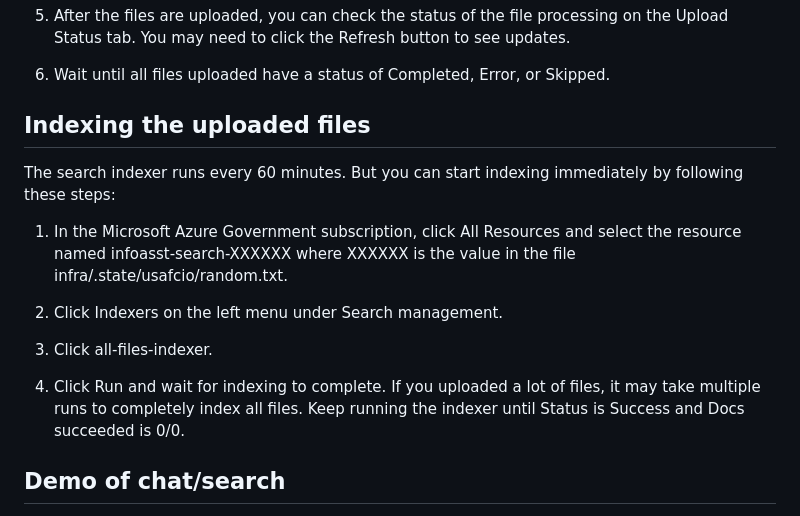
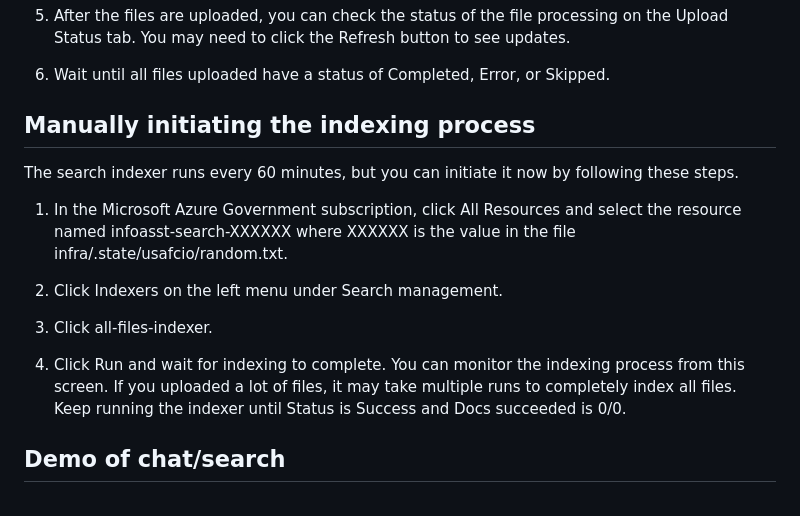
Before and after one commit to microsoft/PubSec-Info-Assistant, a Markdown page: BRYAN.md, the part around the change. Rendered like a GitHub page.

Commit message:
Tweaked instructions

```diff
--- a/BRYAN.md
+++ b/BRYAN.md
@@ -100,9 +100,9 @@ If you have never accepted the terms of the "Responsible AI Notice", follow thes
 
 1. Wait until all files uploaded have a status of Completed, Error, or Skipped.
 
-## Indexing the uploaded files
+## Manually initiating the indexing process
 
-The search indexer runs every 60 minutes. But you can start indexing immediately by following these steps:
+The search indexer runs every 60 minutes, but you can initiate it now by following these steps.
 
 1. In the Microsoft Azure Government subscription, click All Resources and select the resource named infoasst-search-XXXXXX where XXXXXX is the value in the file infra/.state/usafcio/random.txt.
 
@@ -110,7 +110,7 @@ The search indexer runs every 60 minutes. But you can start indexing immediately
 
 1. Click all-files-indexer.
 
-1. Click Run and wait for indexing to complete. If you uploaded a lot of files, it may take multiple runs to completely index all files. Keep running the indexer until Status is Success and Docs succeeded is 0/0.
+1. Click Run and wait for indexing to complete. You can monitor the indexing process from this screen. If you uploaded a lot of files, it may take multiple runs to completely index all files. Keep running the indexer until Status is Success and Docs succeeded is 0/0.
 
 ## Demo of chat/search
 
```
